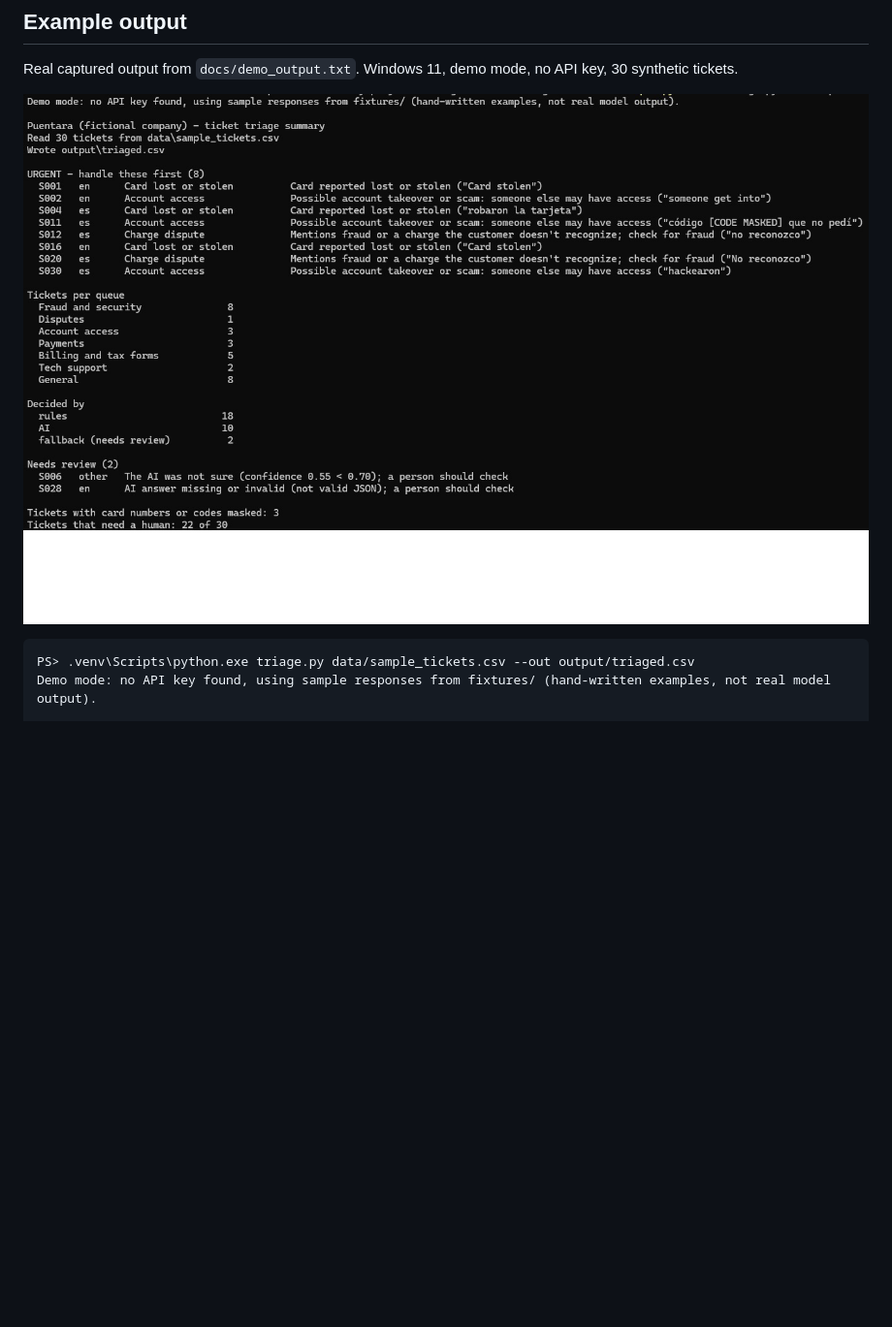
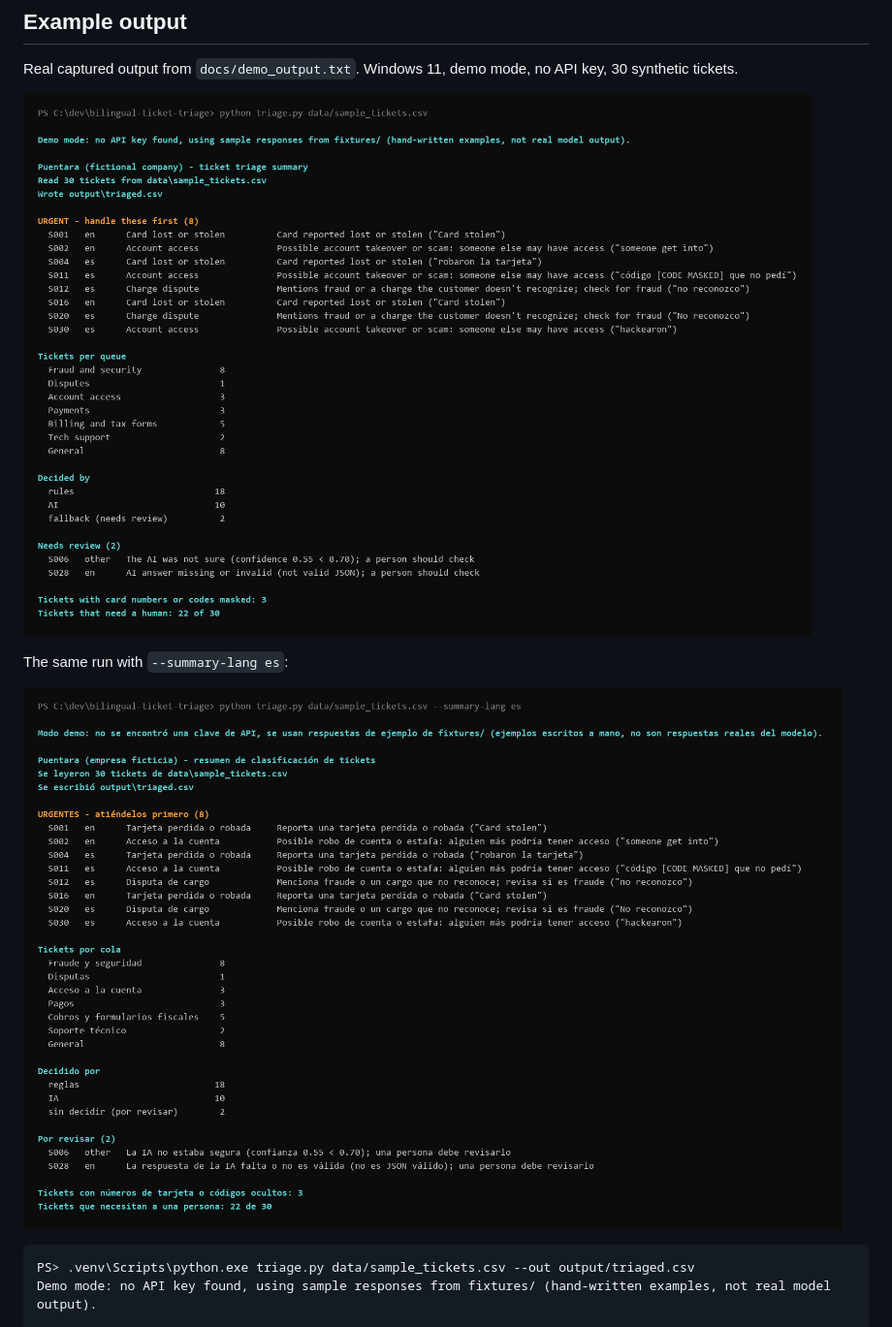
Before and after one commit to RawBud11/bilingual-ticket-triage, a Markdown page: README.md, the part around the change. Shown at 97% size. GitHub-like rendering; pictures changed too: docs/screenshot-es.png (added), docs/screenshot.png; blank space fills up the shorter version.

Commit message:
Refresh demo screenshot and add Spanish screenshot
Co-Authored-By: Claude Opus 5.5 <noreply@anthropic.com>

````diff
--- a/README.md
+++ b/README.md
@@ -128,6 +128,10 @@ The plain console output and the CSV file show accents correctly. But Windows Po
 Real captured output from `docs/demo_output.txt`. Windows 11, demo mode, no API key, 30 synthetic tickets.
 
 ![Terminal output of a demo run, with the urgent tickets listed first](docs/screenshot.png)
+
+The same run with `--summary-lang es`:
+
+![Salida en terminal de una ejecución demo, con los tickets urgentes primero](docs/screenshot-es.png)
 
 ```
 PS> .venv\Scripts\python.exe triage.py data/sample_tickets.csv --out output/triaged.csv
````
